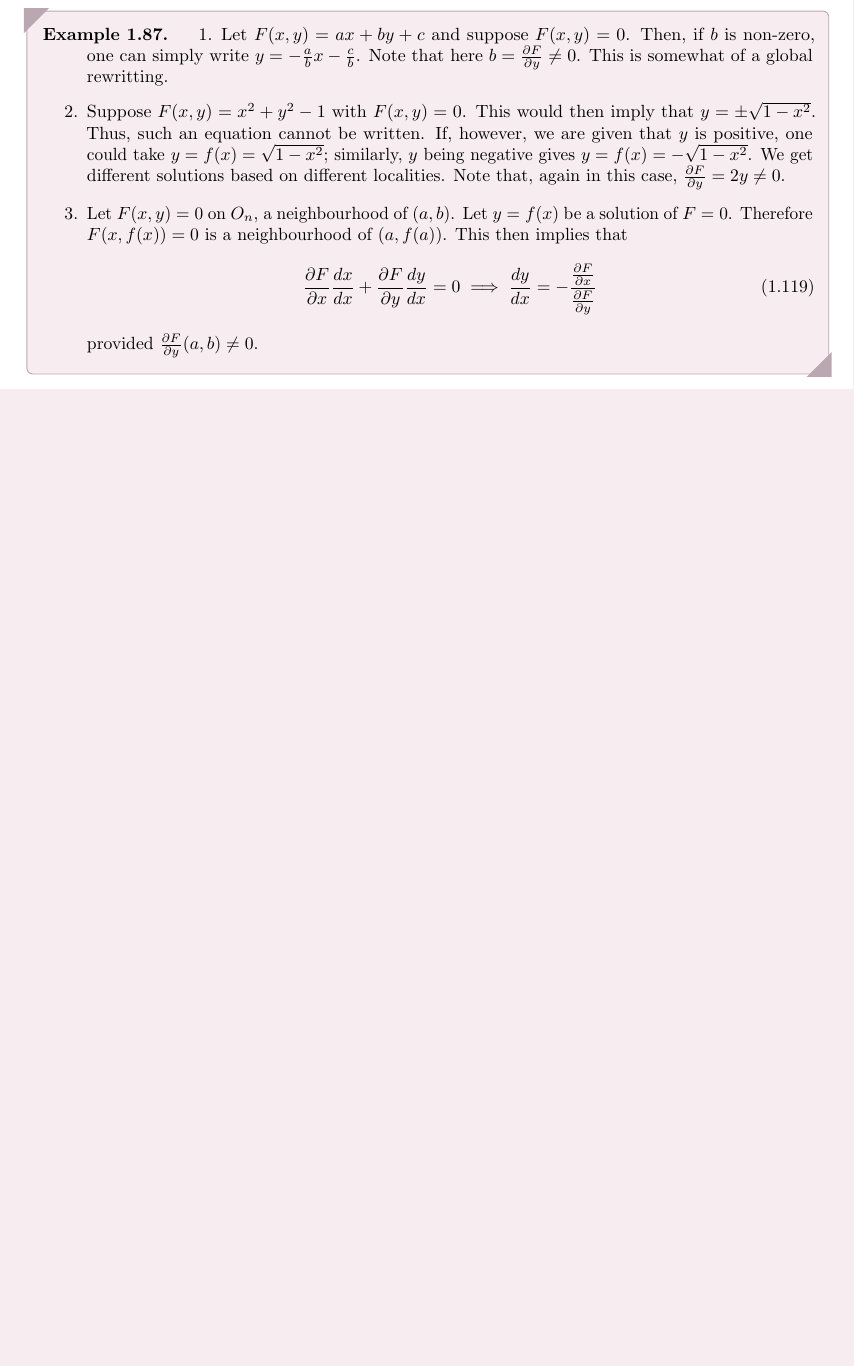
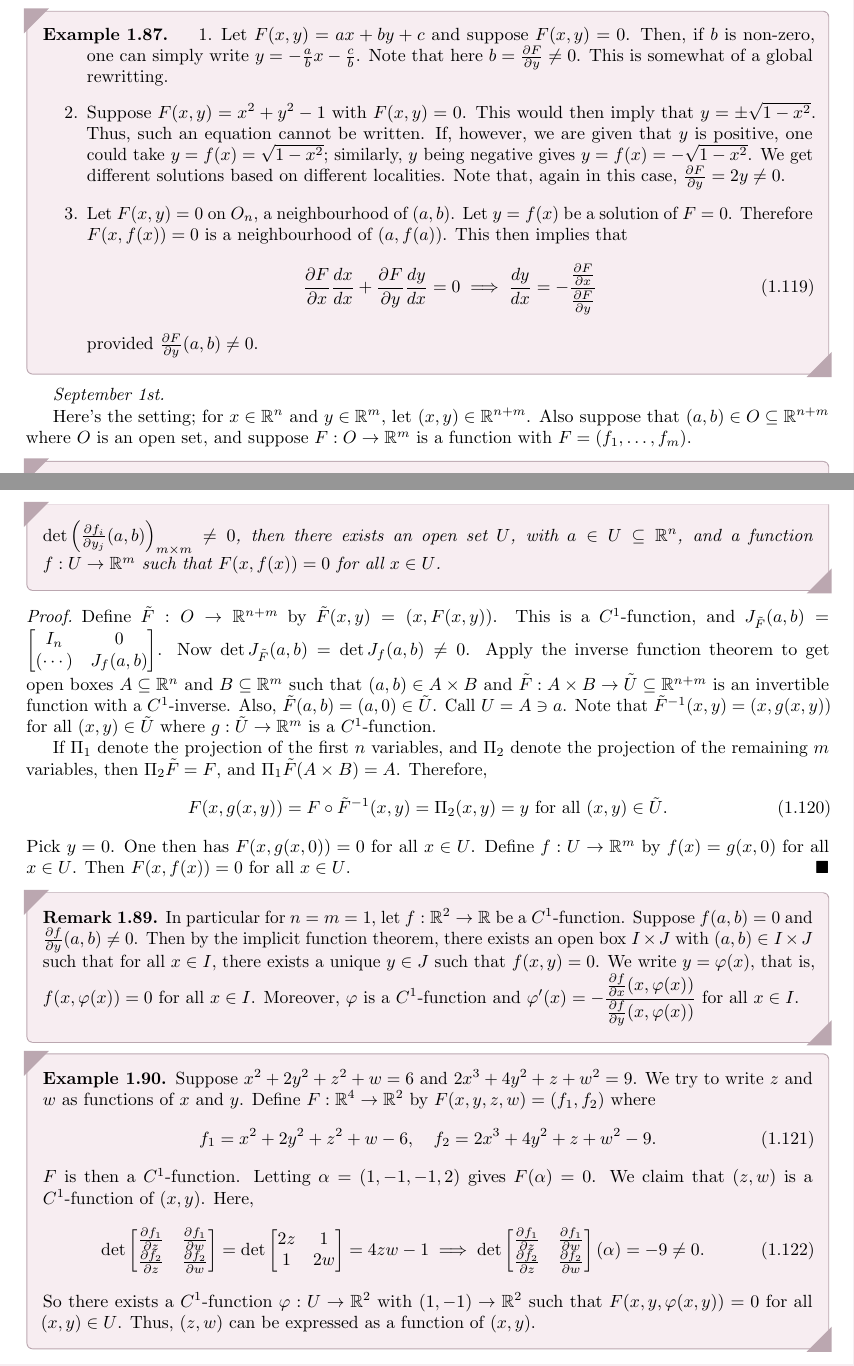
Before and after one commit to MaxMight01/ISI_Third_Semester, a LaTeX thesis (subjects/Analysis_of_Several_Variables/aosv.tex, which reads subjects/Analysis_of_Several_Variables/chapters/ch01.tex): part of page 25 of 26 before the commit and two parts of pages 25 and 26 of 30 after it, the two joined at a grey line, cut so that both start at the same text, the shorter picture padded with empty space. Compiled offline with pdfLaTeX.

Commit message:
Sep 1st, AOSV

```diff
--- a/subjects/Analysis_of_Several_Variables/chapters/ch01.tex
+++ b/subjects/Analysis_of_Several_Variables/chapters/ch01.tex
@@ -1143,3 +1143,47 @@ We now talk about the derivative of a function $y = f(x)$ when we are given an `
         provided $\frac{\partial F}{\partial y}(a,b) \neq 0$.
     \end{enumerate}
 \end{example}
+\textit{September 1st.}
+
+Here's the setting; for $x \in \R^{n}$ and $y \in \R^{m}$, let $(x,y) \in \R^{n+m}$. Also suppose that $(a,b) \in O \subseteq \R^{n+m}$ where $O$ is an open set, and suppose $F:O \to \R^{m}$ is a function with $F = (f_{1},\ldots,f_{m})$.
+
+\begin{theorem}[The \eax{implicit function theorem}]
+    Let $F \in C^{1}(O)$, with $F(a,b) = 0$. If $\det \left( \frac{\partial f_{i}}{\partial y_{j}}(a,b) \right)_{m \times m} \neq 0$, then there exists an open set $U$, with $a \in U \subseteq \R^{n}$, and a function $f:U \to \R^{m}$ such that $F(x,f(x)) = 0$ for all $x \in U$.
+\end{theorem}
+
+\begin{proof}
+    Define $\tilde{F}:O \to \R^{n+m}$ by $\tilde{F}(x,y) = (x,F(x,y))$. This is a $C^{1}$-function, and $J_{\tilde{F}}(a,b) = \begin{bmatrix}
+        I_{n} & 0 \\ (\cdots) & J_{f}(a,b)
+    \end{bmatrix}$. Now $\det J_{\tilde{F}}(a,b) = \det J_{f}(a,b) \neq 0$. Apply the inverse function theorem to get open boxes $A \subseteq \R^{n}$ and $B \subseteq \R^{m}$ such that $(a,b) \in A \times B$ and $\tilde{F}:A \times B \to \tilde{U} \subseteq \R^{n+m}$ is an invertible function with a $C^{1}$-inverse. Also, $\tilde{F}(a,b) = (a,0) \in \tilde{U}$. Call $U = A \ni a$. Note that $\tilde{F}^{-1}(x,y) = (x,g(x,y))$ for all $(x,y) \in \tilde{U}$ where $g:\tilde{U} \to \R^{m}$ is a $C^{1}$-function.
+
+    If $\Pi_{1}$ denote the projection of the first $n$ variables, and $\Pi_{2}$ denote the projection of the remaining $m$ variables, then $\Pi_{2}\tilde{F} = F$, and $\Pi_{1}\tilde{F}(A \times B) = A$. Therefore,
+    \begin{align}
+        F(x,g(x,y)) = F \circ \tilde{F}^{-1}(x,y) = \Pi_{2}(x,y) = y \text{ for all } (x,y) \in \tilde{U}.
+    \end{align}
+    Pick $y = 0$. One then has $F(x,g(x,0)) = 0$ for all $x \in U$. Define $f:U \to \R^{m}$ by $f(x) = g(x,0)$ for all $x \in U$. Then $F(x,f(x)) = 0$ for all $x \in U$.
+\end{proof}
+
+\begin{remark}
+    In particular for $n = m = 1$, let $f:\R^{2} \to \R$ be a $C^{1}$-function. Suppose $f(a,b) = 0$ and $\frac{\partial f}{\partial y}(a,b) \neq 0$. Then by the implicit function theorem, there exists an open box $I \times J$ with $(a,b) \in I \times J$ such that for all $x \in I$, there exists a unique $y \in J$ such that $f(x,y) = 0$. We write $y = \varphi(x)$, that is, $f(x,\varphi(x)) = 0$ for all $x \in I$. Moreover, $\varphi$ is a $C^{1}$-function and $\varphi'(x) = -\dfrac{\frac{\partial f}{\partial x}(x,\varphi(x))}{\frac{\partial f}{\partial y}(x,\varphi(x))}$ for all $x \in I$.
+\end{remark}
+
+\begin{example}
+    Suppose $x^{2}+2y^{2}+z^{2}+w = 6$ and $2x^{3}+4y^{2}+z+w^{2} = 9$. We try to write $z$ and $w$ as functions of $x$ and $y$. Define $F:\R^{4} \to \R^{2}$ by $F(x,y,z,w) = (f_{1},f_{2})$ where
+    \begin{align}
+        f_{1} = x^{2}+2y^{2}+z^{2}+w-6,\quad f_{2} = 2x^{3}+4y^{2}+z+w^{2}-9.
+    \end{align}
+    $F$ is then a $C^{1}$-function. Letting $\alpha = (1,-1,-1,2)$ gives $F(\alpha) = 0$. We claim that $(z,w)$ is a $C^{1}$-function of $(x,y)$. Here,
+    \begin{align}
+        \det \begin{bmatrix}
+            \frac{\partial f_{1}}{\partial z} & \frac{\partial f_{1}}{\partial w} \\
+            \frac{\partial f_{2}}{\partial z} & \frac{\partial f_{2}}{\partial w}
+        \end{bmatrix} = \det \begin{bmatrix}
+            2z & 1 \\
+            1 & 2w
+        \end{bmatrix} = 4zw - 1 \implies \det \begin{bmatrix}
+            \frac{\partial f_{1}}{\partial z} & \frac{\partial f_{1}}{\partial w} \\
+            \frac{\partial f_{2}}{\partial z} & \frac{\partial f_{2}}{\partial w}
+        \end{bmatrix}(\alpha) = -9 \neq 0.
+    \end{align}
+    So there exists a $C^{1}$-function $\varphi:U \to \R^{2}$ with $(1,-1) \to \R^{2}$ such that $F(x,y,\varphi(x,y)) = 0$ for all $(x,y) \in U$. Thus, $(z,w)$ can be expressed as a function of $(x,y)$.
+\end{example}
```
Also changed, not shown: subjects/Analysis_of_Several_Variables/aosv.tex (+1 -0 lines), subjects/Analysis_of_Several_Variables/chapters/ch02.tex (added, +3 -0 lines), subjects/Analysis_of_Several_Variables/aosv.pdf, subjects/Analysis_of_Several_Variables/chapters/ch01.tex (2 more changed lines).
